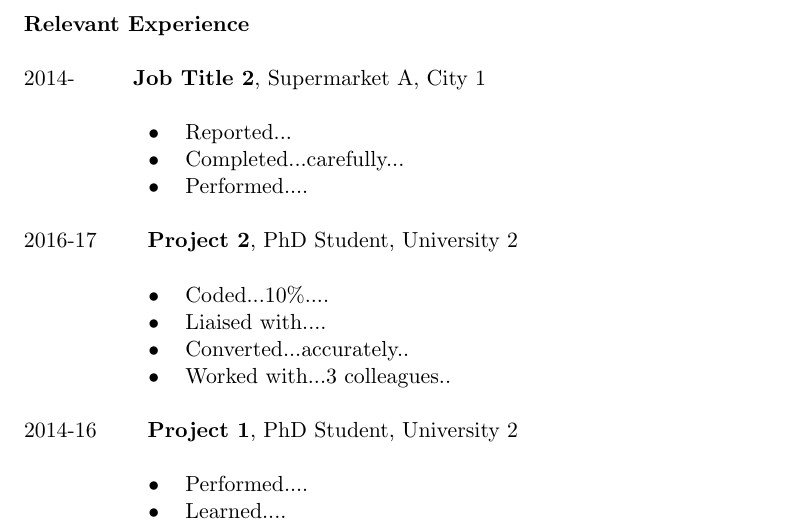
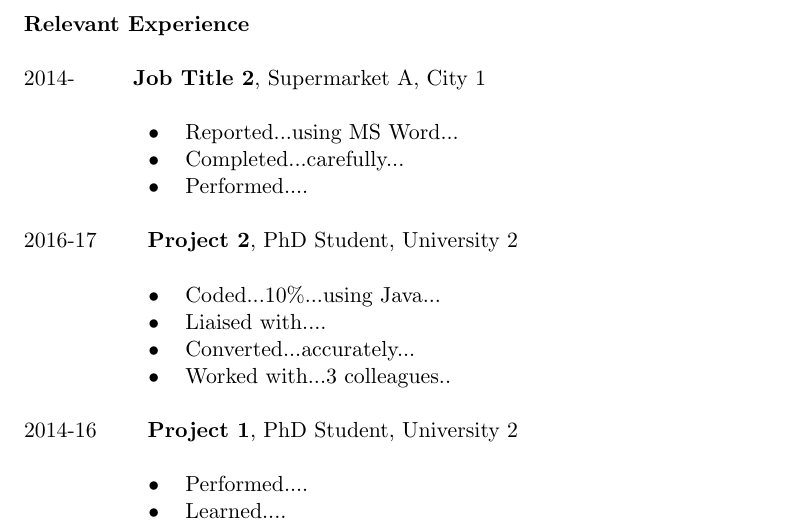
Before and after one commit to pa5411/Graduate-Job-Help, a LaTeX CV (assets/files/YourNameCV.tex): part of page 1 of 2, cut so that both start at the same text. Compiled offline with pdfLaTeX.

Commit message:
Update YourNameCV.tex

```diff
--- a/assets/files/YourNameCV.tex
+++ b/assets/files/YourNameCV.tex
@@ -47,7 +47,7 @@ Recent graduate in ..and have a background in..interests...\\
 
 2014-\space\space  \qquad \textbf{Job Title 2}, Supermarket A, City 1 \\
 \begin{itemize}
-	\item Reported...
+	\item Reported...using MS Word...
 	\item Completed...carefully...
 	\item Performed....
 	\newline
@@ -55,9 +55,9 @@ Recent graduate in ..and have a background in..interests...\\
 
 2016-17 \qquad \textbf{Project 2}, PhD Student, University 2  \\
 \begin{itemize}
-	\item Coded...10\%....
+	\item Coded...10\%...using Java...
 	\item Liaised with....
-	\item Converted...accurately..
+	\item Converted...accurately...
 	\item Worked with...3 colleagues..
 	\newline
 \end{itemize}
```
